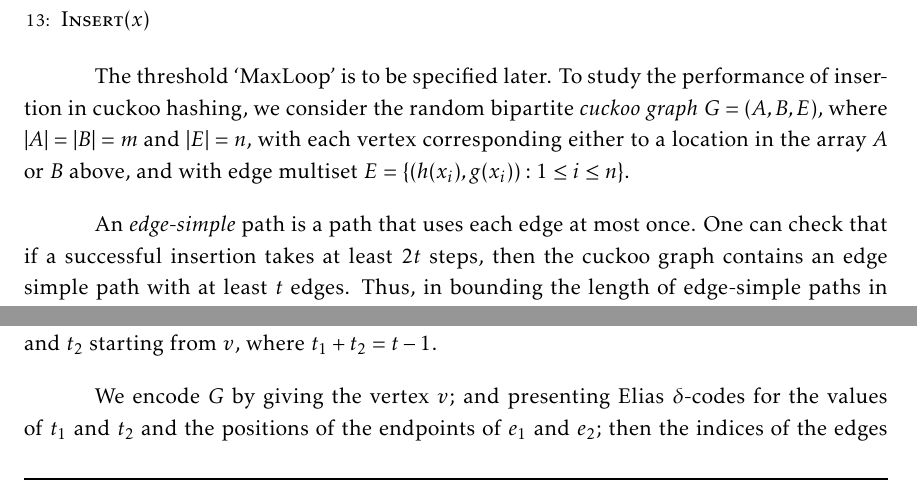
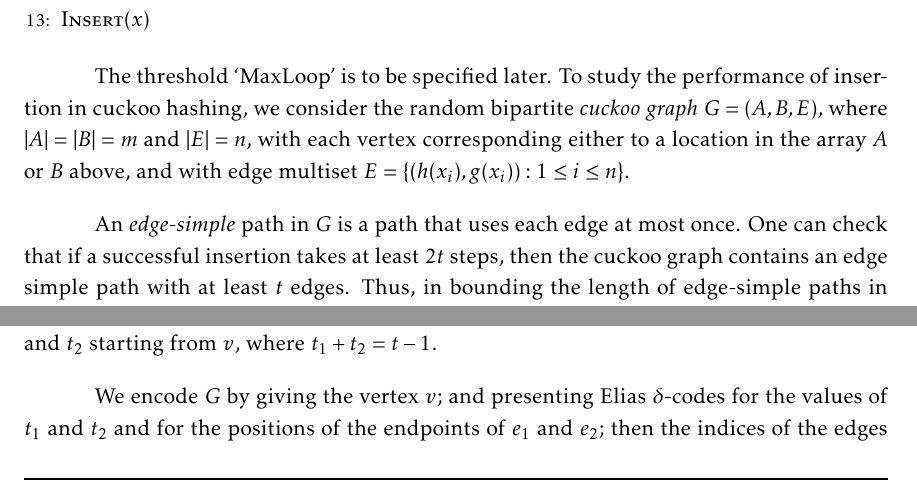
Before and after one commit to patmorin/encoding, a LaTeX document (encoding.tex): two parts of pages 20 and 21 of 49, joined at a grey line, cut so that both start at the same text. Compiled offline with pdfLaTeX.

Commit message:
Fix some more small typos in SectionA 3.4.

```diff
--- a/encoding.tex
+++ b/encoding.tex
@@ -970,7 +970,8 @@ and $|E| = n$, with each vertex corresponding either to a location in
 the array $A$ or $B$ above, and with edge multiset
 $E = \{(h(x_i), g(x_i)) : 1 \leq i \leq n\}$.
 
-An \emph{edge-simple} path is a path that uses each edge at most once.
+An \emph{edge-simple} path in $G$ is a path that
+uses each edge at most once.
 One can check that if a successful insertion
 takes at least $2t$ steps, then the cuckoo
 graph contains an edge simple path with at least $t$ edges.
@@ -1052,7 +1053,7 @@ correspond to keys, and vertices correspond to array locations.
   \end{figure}
 
   We encode $G$ by giving the vertex $v$; and presenting Elias
-  $\delta$-codes for the values of $t_1$ and $t_2$ and the
+  $\delta$-codes for the values of $t_1$ and $t_2$ and for the
   positions of the endpoints of $e_1$ and $e_2$; then the indices
   of the edges of
   the above paths in order; then the vertices of the paths in order;
```
